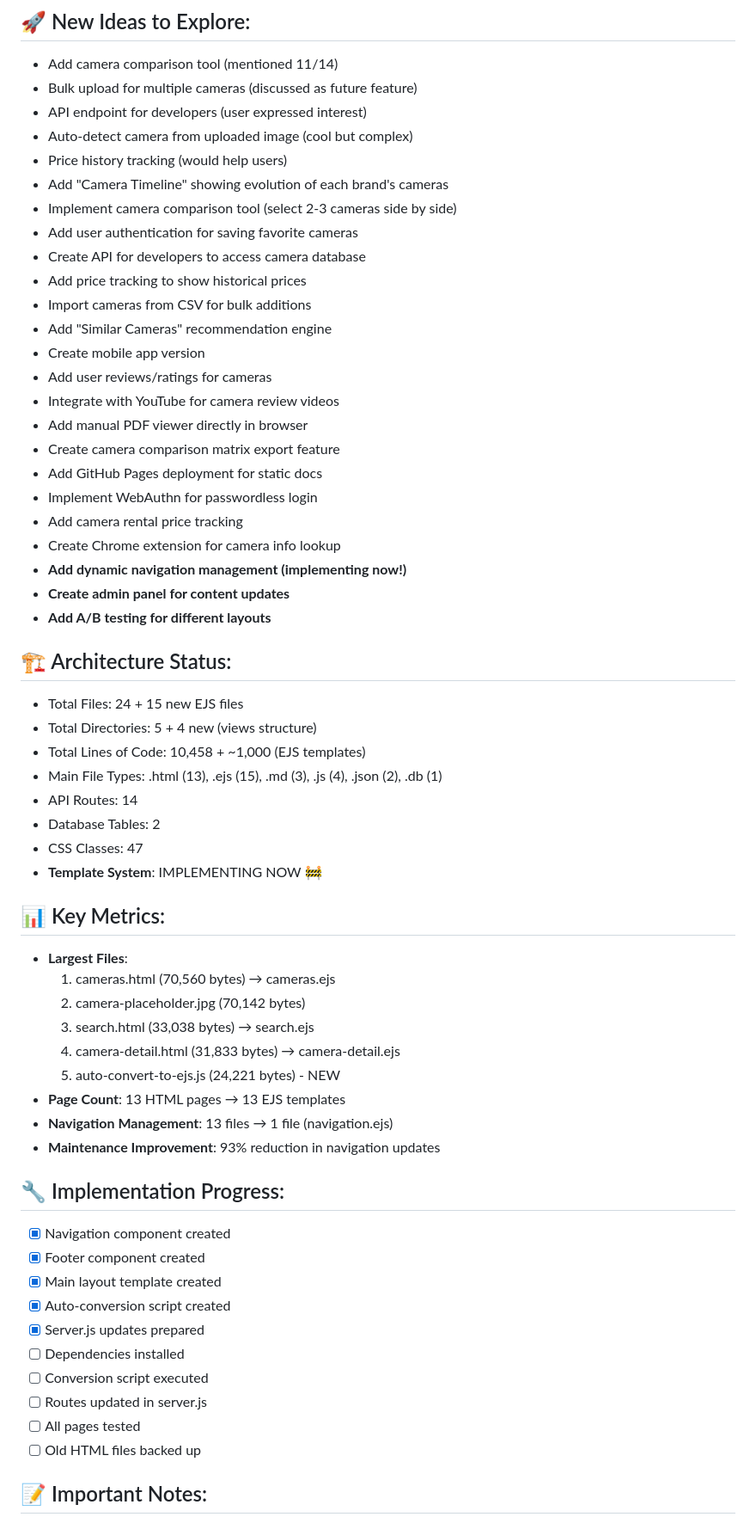
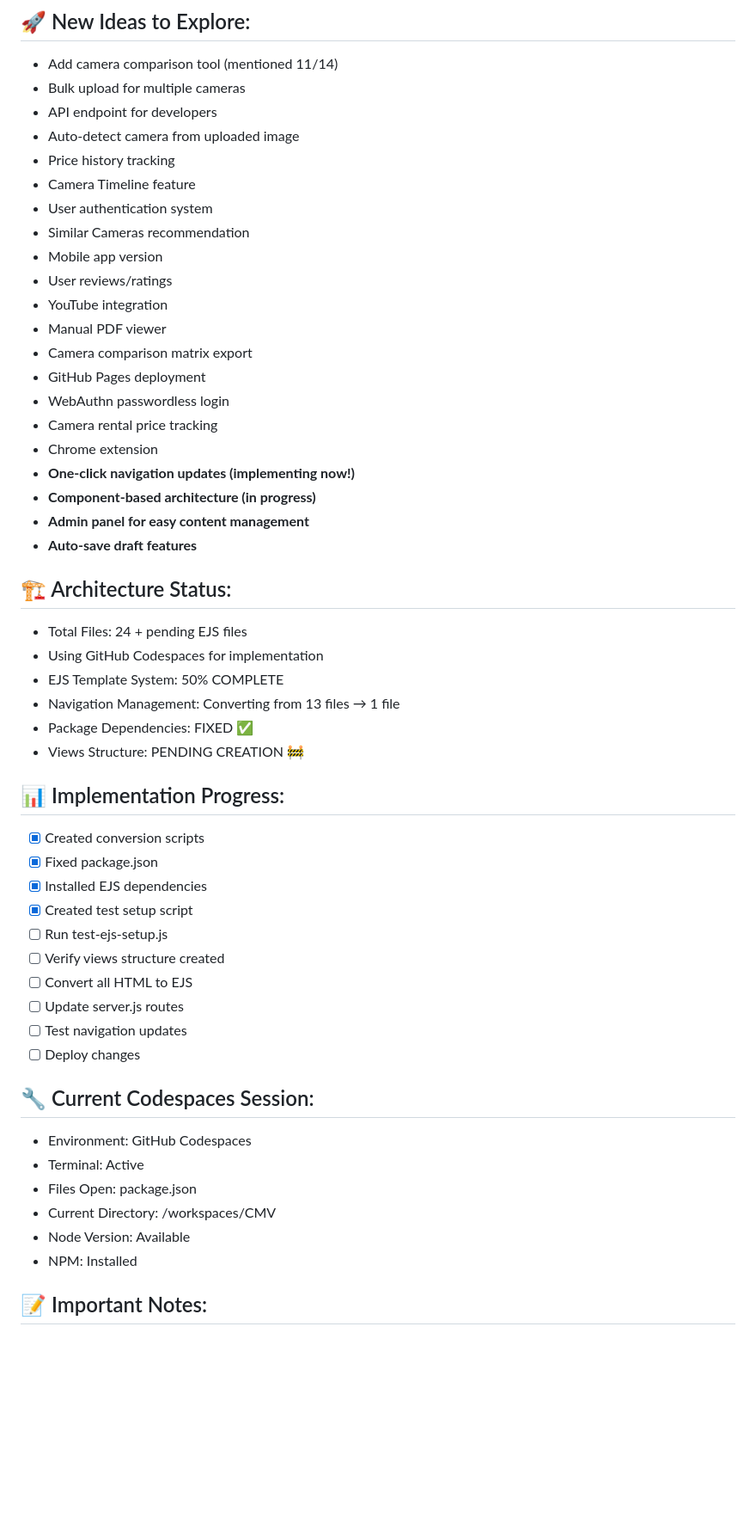
Before and after one commit to CMVault/CMV, a Markdown page: PROJECT_STATUS.md, the part around the change printed below. Shown: that part at 86% size. Drawn GitHub-style; blank space fills up the shorter version.

```diff
--- a/PROJECT_STATUS.md
+++ b/PROJECT_STATUS.md
@@ -45,61 +46,53 @@ Start with: Verify EJS implementation and begin adding camera data
 
 ## 🚀 New Ideas to Explore:
 - Add camera comparison tool (mentioned 11/14)
-- Bulk upload for multiple cameras (discussed as future feature)
-- API endpoint for developers (user expressed interest)
-- Auto-detect camera from uploaded image (cool but complex)
-- Price history tracking (would help users)
-- Add "Camera Timeline" showing evolution of each brand's cameras
-- Implement camera comparison tool (select 2-3 cameras side by side)
-- Add user authentication for saving favorite cameras
-- Create API for developers to access camera database
-- Add price tracking to show historical prices
-- Import cameras from CSV for bulk additions
-- Add "Similar Cameras" recommendation engine
-- Create mobile app version
-- Add user reviews/ratings for cameras
-- Integrate with YouTube for camera review videos
-- Add manual PDF viewer directly in browser
-- Create camera comparison matrix export feature
-- Add GitHub Pages deployment for static docs
-- Implement WebAuthn for passwordless login
-- Add camera rental price tracking
-- Create Chrome extension for camera info lookup
-- **Add dynamic navigation management (implementing now!)**
-- **Create admin panel for content updates**
-- **Add A/B testing for different layouts**
+- Bulk upload for multiple cameras
+- API endpoint for developers
+- Auto-detect camera from uploaded image
+- Price history tracking
+- Camera Timeline feature
+- User authentication system
+- Similar Cameras recommendation
+- Mobile app version
+- User reviews/ratings
+- YouTube integration
+- Manual PDF viewer
+- Camera comparison matrix export
+- GitHub Pages deployment
+- WebAuthn passwordless login
+- Camera rental price tracking
+- Chrome extension
+- **One-click navigation updates (implementing now!)**
+- **Component-based architecture (in progress)**
+- **Admin panel for easy content management**
+- **Auto-save draft features**
 
 ## 🏗️ Architecture Status:
-- Total Files: 24 + 15 new EJS files
-- Total Directories: 5 + 4 new (views structure)
-- Total Lines of Code: 10,458 + ~1,000 (EJS templates)
-- Main File Types: .html (13), .ejs (15), .md (3), .js (4), .json (2), .db (1)
-- API Routes: 14
-- Database Tables: 2
-- CSS Classes: 47
-- **Template System**: IMPLEMENTING NOW 🚧
+- Total Files: 24 + pending EJS files
+- Using GitHub Codespaces for implementation
+- EJS Template System: 50% COMPLETE
+- Navigation Management: Converting from 13 files → 1 file
+- Package Dependencies: FIXED ✅
+- Views Structure: PENDING CREATION 🚧
 
-## 📊 Key Metrics:
-- **Largest Files**:
-  1. cameras.html (70,560 bytes) → cameras.ejs
-  2. camera-placeholder.jpg (70,142 bytes)
-  3. search.html (33,038 bytes) → search.ejs
-  4. camera-detail.html (31,833 bytes) → camera-detail.ejs
-  5. auto-convert-to-ejs.js (24,221 bytes) - NEW
-- **Page Count**: 13 HTML pages → 13 EJS templates
-- **Navigation Management**: 13 files → 1 file (navigation.ejs)
-- **Maintenance Improvement**: 93% reduction in navigation updates
+## 📊 Implementation Progress:
+- [x] Created conversion scripts
+- [x] Fixed package.json
+- [x] Installed EJS dependencies
+- [x] Created test setup script
+- [ ] Run test-ejs-setup.js
+- [ ] Verify views structure created
+- [ ] Convert all HTML to EJS
+- [ ] Update server.js routes
+- [ ] Test navigation updates
+- [ ] Deploy changes
 
-## 🔧 Implementation Progress:
-- [x] Navigation component created
-- [x] Footer component created
-- [x] Main layout template created
-- [x] Auto-conversion script created
-- [x] Server.js updates prepared
-- [ ] Dependencies installed
-- [ ] Conversion script executed
-- [ ] Routes updated in server.js
-- [ ] All pages tested
-- [ ] Old HTML files backed up
+## 🔧 Current Codespaces Session:
+- Environment: GitHub Codespaces
+- Terminal: Active
+- Files Open: package.json
+- Current Directory: /workspaces/CMV
+- Node Version: Available
+- NPM: Installed
 
 ## 📝 Important Notes:
```
Also changed, not shown: other parts of PROJECT_STATUS.md (+36 -34 lines).
